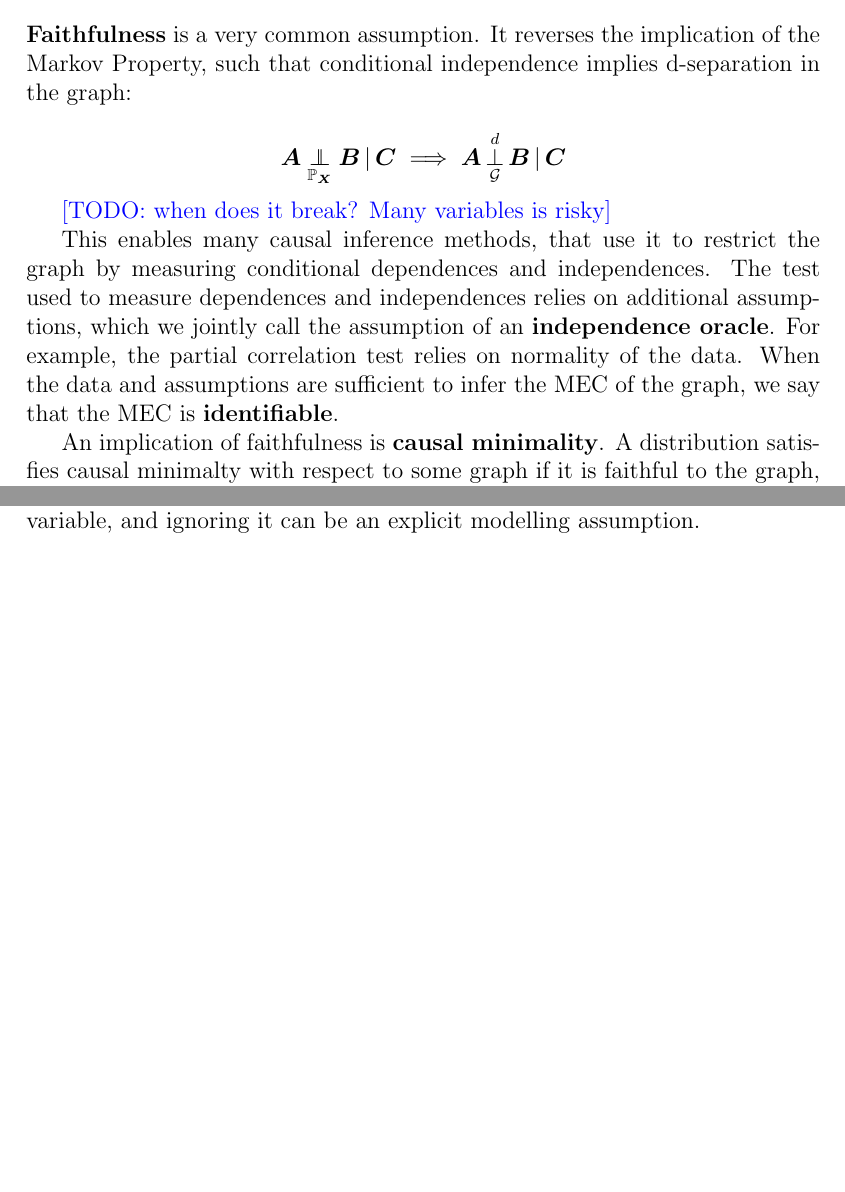
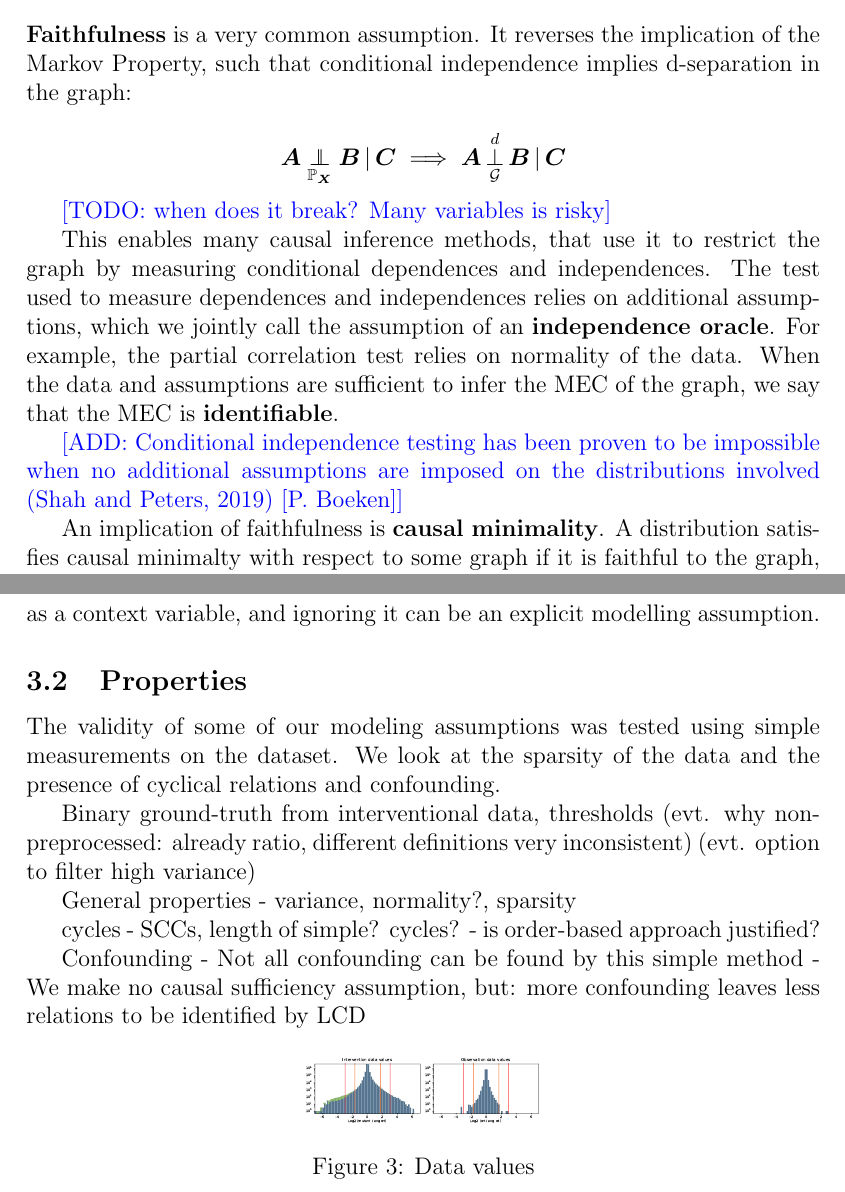
Before and after one commit to Vansil/thesispaper, a LaTeX document (0main.tex, which reads 2background.tex, 3data.tex): two parts of pages 9 and 16 of 27 before the commit and two parts of pages 9 and 17 of 28 after it, joined at a grey line, cut so that both start at the same text, the shorter picture padded with empty space. Compiled offline with pdfLaTeX.

Commit message:
Data figures

```diff
--- a/2background.tex
+++ b/2background.tex
@@ -105,6 +105,9 @@ $$\indep{\B{A}}{\B{B}}{\B{C}}{\Prb_{\B{X}}} \implies \dsep{\B{A}}{\B{B}}{\B{C}}{
 
 This enables many causal inference methods, that use it to restrict the graph by measuring conditional dependences and independences. The test used to measure dependences and independences relies on additional assumptions, which we jointly call the assumption of an \textbf{independence oracle}. For example, the partial correlation test relies on normality of the data. When the data and assumptions are sufficient to infer the MEC of the graph, we say that the MEC is \textbf{identifiable}.
 
+\silvan{ADD: Conditional independence testing has been proven to be impossible when no additional assumptions
+are imposed on the distributions involved (Shah and Peters, 2019) [P. Boeken]}
+
 An implication of faithfulness is \textbf{causal minimality}. A distribution satisfies causal minimalty with respect to some graph if it is faithful to the graph, but not to any proper subgraph.
 
 One method that relies on faithfulness is Accounting for Strong Dependences (ASD). All dependence and independence relations are encoded as soft constraints in an Answer Set Programming (ASP) solver, along with constraints that determine how CIRs relate to the graph structure.
--- a/3data.tex
+++ b/3data.tex
@@ -22,4 +23,31 @@ There are some details of the experiments that might be of relevance in a discus
 
 Furthermore, the profile resulting from an experiment had to pass a quality control before being admitted to the dataset. Failing this test resulted either in repeating the experiment, or excluding the mutant. Although these checks improve the quality of the data by removing some failed experiments, they might also admit some selection bias.
 
-A final factor to consider is that  data from previous work of the same institute is included in the dataset, specifically from \citeauthor{lenstra2011specificity} and \citeauthor{van2010functional}. The authors note that they could not find any significant differences in the data. Nevertheless, this information can be seen as a context variable, and ignoring it can be an explicit modelling assumption.
+A final factor to consider is that  data from previous work of the same institute is included in the dataset, specifically from \citet{lenstra2011specificity} and \citet{van2010functional}. The authors note that they could not find any significant differences in the data. Nevertheless, this information can be seen as a context variable, and ignoring it can be an explicit modelling assumption.
+
+
+\subsection{Properties}
+The validity of some of our modeling assumptions was tested using simple measurements on the dataset. We look at the sparsity of the data and the presence of cyclical relations and confounding.
+
+Binary ground-truth from interventional data, thresholds
+(evt. why non-preprocessed: already ratio, different definitions very inconsistent)
+(evt. option to filter high variance)
+
+General properties
+- variance, normality?, sparsity
+
+cycles
+- SCCs, length of simple? cycles?
+- is order-based approach justified?
+
+Confounding
+- Not all confounding can be found by this simple method
+- We make no causal sufficiency assumption, but: more confounding leaves less relations to be identified by LCD
+
+
+\begin{figure}[h]
+    \centering
+    \includegraphics[width=.3\textwidth]{3data_values}
+    \caption{Data values}
+    \label{fig:3:datavalues}
+\end{figure}
```
Also changed, not shown: Figures/3data_values.pdf (added), Figures/3gene_variance.pdf (added), Figures/3gene_vs_gene.pdf (added), Figures/3normality.pdf (added), 3data.tex (7 more changed lines).
